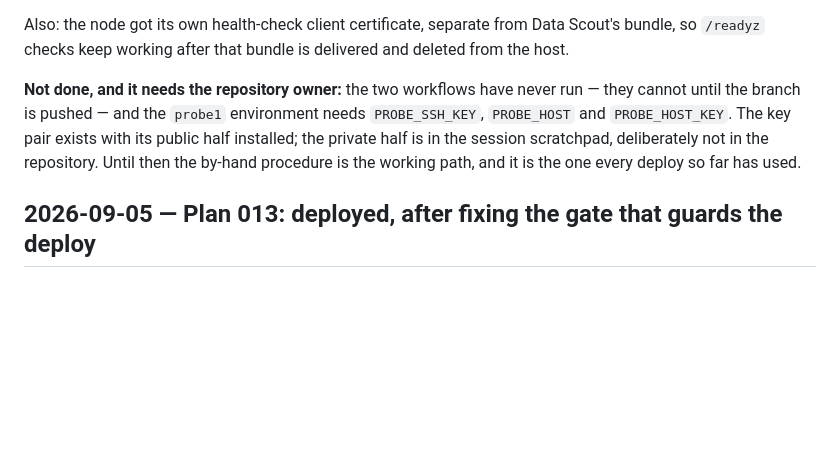
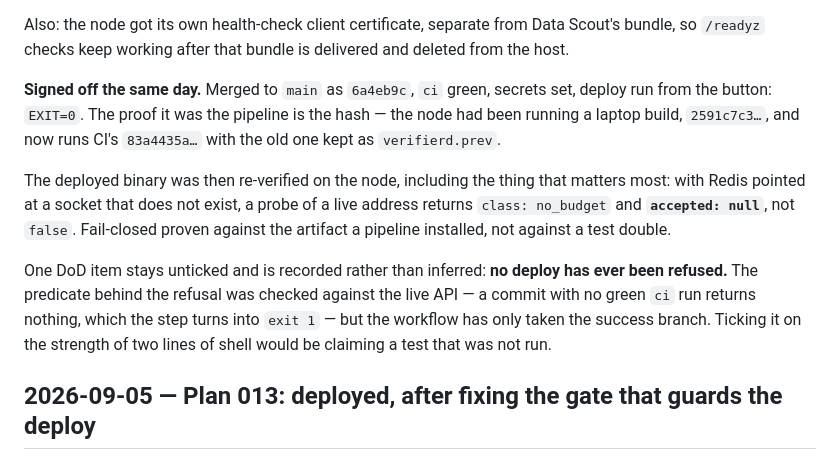
Before and after one commit to arapan-gabriel/email-verifier, a Markdown page: docs/08-decisions/changelog.md, the part around the change. GitHub-like rendering; blank space fills up the shorter version.

Commit message:
docs: plan 016 complete — deployed from the button, and one box left unticked
The pipeline ran end to end: merged as 6a4eb9c, ci green, deploy from the
button, EXIT=0. The proof it was the pipeline and not another hand-install is
the hash — the node had been running a laptop build and now runs CI's, with the
old one kept as verifierd.prev.

Re-verified against the artifact the pipeline installed rather than a test
double, including the one failure this system must never produce: with Redis
pointed at a socket that does not exist, a probe of a live address returns
class=no_budget and accepted=null, not false.

One DoD item stays unticked: no deploy has ever been *refused*. The predicate
behind the refusal checks out against the live API — a commit with no green ci
run returns nothing, which the step turns into exit 1 — but the workflow has
only ever taken the success branch. Ticking that on the strength of two lines
of shell would be claiming a test that was not run.

Co-Authored-By: Claude Opus 5 (1M context) <noreply@anthropic.com>
Claude-Session: https://claude.ai/code/session_01UvwpC2rrd1c5kRL1fjCsb5

```diff
--- a/docs/08-decisions/changelog.md
+++ b/docs/08-decisions/changelog.md
@@ -42,11 +42,20 @@ repository and host is now empty.
 Also: the node got its own health-check client certificate, separate from Data Scout's bundle, so
 `/readyz` checks keep working after that bundle is delivered and deleted from the host.
 
-**Not done, and it needs the repository owner:** the two workflows have never run — they cannot
-until the branch is pushed — and the `probe1` environment needs `PROBE_SSH_KEY`, `PROBE_HOST` and
-`PROBE_HOST_KEY`. The key pair exists with its public half installed; the private half is in the
-session scratchpad, deliberately not in the repository. Until then the by-hand procedure is the
-working path, and it is the one every deploy so far has used.
+**Signed off the same day.** Merged to `main` as `6a4eb9c`, `ci` green, secrets set, deploy run from
+the button: `EXIT=0`. The proof it was the pipeline is the hash — the node had been running a laptop
+build, `2591c7c3…`, and now runs CI's `83a4435a…` with the old one kept as `verifierd.prev`.
+
+The deployed binary was then re-verified on the node, including the thing that matters most: with
+Redis pointed at a socket that does not exist, a probe of a live address returns `class: no_budget`
+and **`accepted: null`**, not `false`. Fail-closed proven against the artifact a pipeline installed,
+not against a test double.
+
+One DoD item stays unticked and is recorded rather than inferred: **no deploy has ever been
+refused.** The predicate behind the refusal was checked against the live API — a commit with no
+green `ci` run returns nothing, which the step turns into `exit 1` — but the workflow has only taken
+the success branch. Ticking it on the strength of two lines of shell would be claiming a test that
+was not run.
 
 ## 2026-09-05 — Plan 013: deployed, after fixing the gate that guards the deploy
 
```
Also changed, not shown: docs/04-execution/ROADMAP.md (+1 -1 lines), 2 other files.
